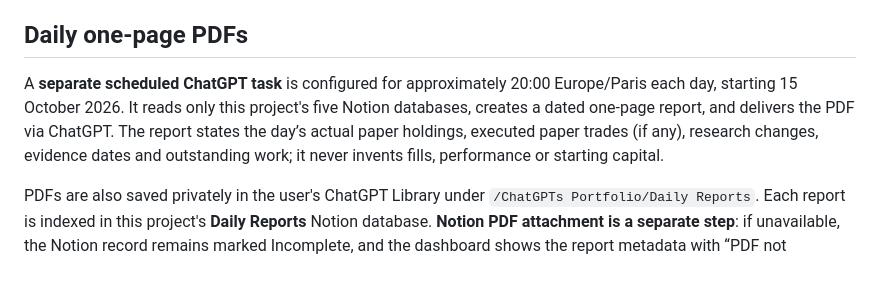
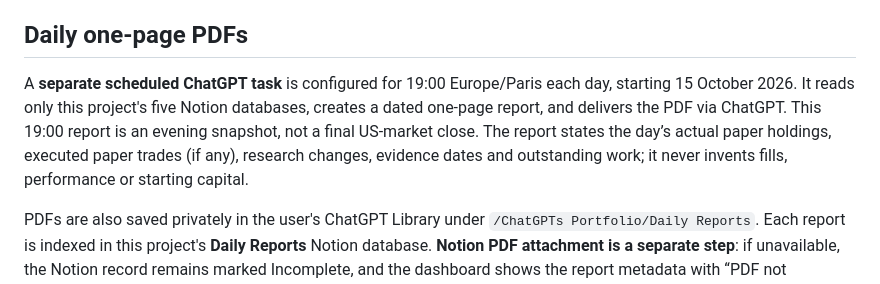
Before and after one commit to charlesvalentinhosford17/claudes-portfolio, a Markdown page: README.md, the part around the change. Rendered like a GitHub page.

Commit message:
Correct daily PDF cutoff to 19:00 Paris and document session limitation

```diff
--- a/README.md
+++ b/README.md
@@ -53,7 +53,7 @@ The main NAV and P&L are shown only where the separate performance-history datab
 
 ## Daily one-page PDFs
 
-A **separate scheduled ChatGPT task** is configured for approximately 20:00 Europe/Paris each day, starting 15 October 2026. It reads only this project's five Notion databases, creates a dated one-page report, and delivers the PDF via ChatGPT. The report states the day’s actual paper holdings, executed paper trades (if any), research changes, evidence dates and outstanding work; it never invents fills, performance or starting capital.
+A **separate scheduled ChatGPT task** is configured for 19:00 Europe/Paris each day, starting 15 October 2026. It reads only this project's five Notion databases, creates a dated one-page report, and delivers the PDF via ChatGPT. This 19:00 report is an evening snapshot, not a final US-market close. The report states the day’s actual paper holdings, executed paper trades (if any), research changes, evidence dates and outstanding work; it never invents fills, performance or starting capital.
 
 PDFs are also saved privately in the user's ChatGPT Library under `/ChatGPTs Portfolio/Daily Reports`. Each report is indexed in this project's **Daily Reports** Notion database. **Notion PDF attachment is a separate step**: if unavailable, the Notion record remains marked Incomplete, and the dashboard shows the report metadata with “PDF not attached” instead of a broken or invented file link. A PDF appears as clickable in the website only after a completed secure Notion upload. The app does not generate the PDF itself.
 
```
